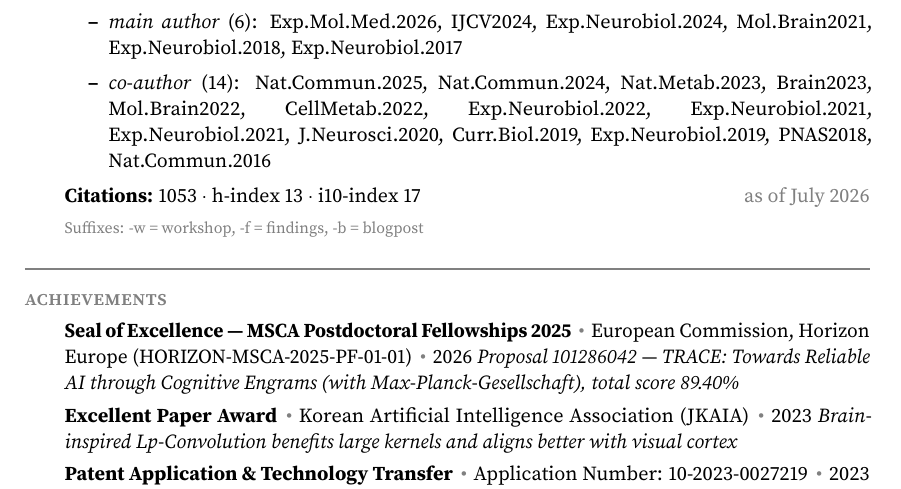
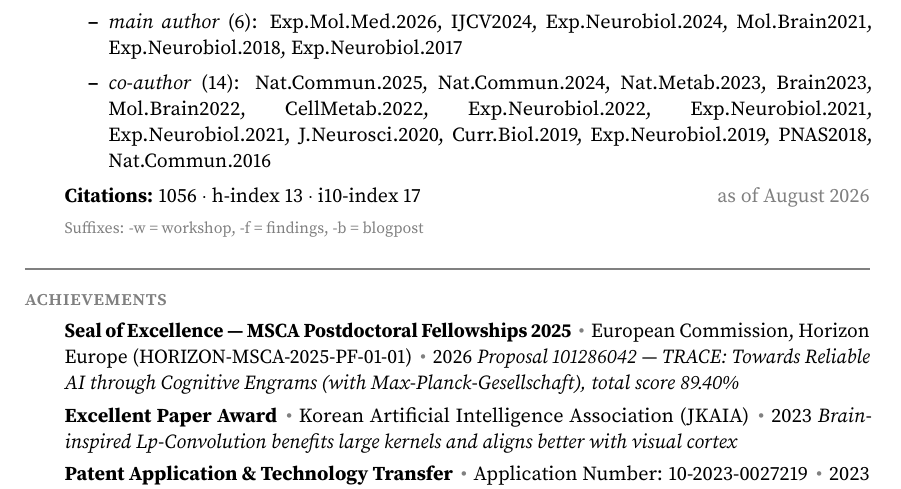
Before and after one commit to jeakwon/jeakwon.github.io, a LaTeX CV (cv.tex): part of page 2 of 6, cut so that both start at the same text. Compiled offline with pdfLaTeX.

Commit message:
Auto-update CV PDF from cv.yml + papers.bib

```diff
--- a/cv.tex
+++ b/cv.tex
@@ -60,7 +60,7 @@
 \hypersetup{pdftitle={Jea (Jay) Kwon's CV}}
 \grayfoot{L}{\url{https://jeakwon.github.io}}
 \grayfoot{C}{\url{onlytojay@gmail.com}}
-\grayfoot{R}{July 2026}
+\grayfoot{R}{August 2026}
 
 
 \begin{document}
@@ -131,7 +131,7 @@ My research spans two areas: Trustworthy AI and NeuroAI. Within \textbf{Trustwor
 \item \textit{main author} (6): Exp.Mol.Med.2026,\allowbreak\ IJCV2024,\allowbreak\ Exp.Neurobiol.2024,\allowbreak\ Mol.Brain2021,\allowbreak\ Exp.Neurobiol.2018,\allowbreak\ Exp.Neurobiol.2017
 \item \textit{co-author} (14): Nat.Commun.2025,\allowbreak\ Nat.Commun.2024,\allowbreak\ Nat.Metab.2023,\allowbreak\ Brain2023,\allowbreak\ Mol.Brain2022,\allowbreak\ CellMetab.2022,\allowbreak\ Exp.Neurobiol.2022,\allowbreak\ Exp.Neurobiol.2021,\allowbreak\ Exp.Neurobiol.2021,\allowbreak\ J.Neurosci.2020,\allowbreak\ Curr.Biol.2019,\allowbreak\ Exp.Neurobiol.2019,\allowbreak\ PNAS2018,\allowbreak\ Nat.Commun.2016
 \end{itemize}
-\item \textbf{Citations:} 1053 $\cdot$ h-index 13 $\cdot$ i10-index 17 \hfill \textcolor{gray}{as of July 2026}
+\item \textbf{Citations:} 1056 $\cdot$ h-index 13 $\cdot$ i10-index 17 \hfill \textcolor{gray}{as of August 2026}
 \item \textcolor{gray}{\footnotesize Suffixes: -w = workshop, -f = findings, -b = blogpost}
 \end{itemize}
 
```
Also changed, not shown: assets/pdf/CV_JeaKwon.pdf.
